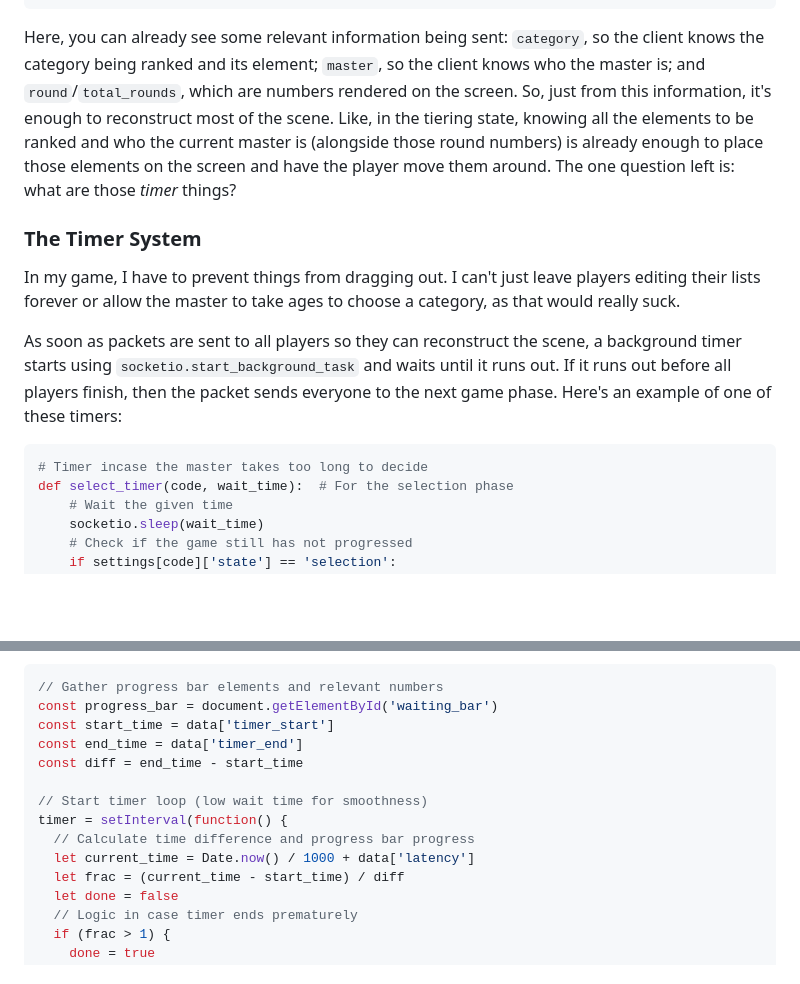
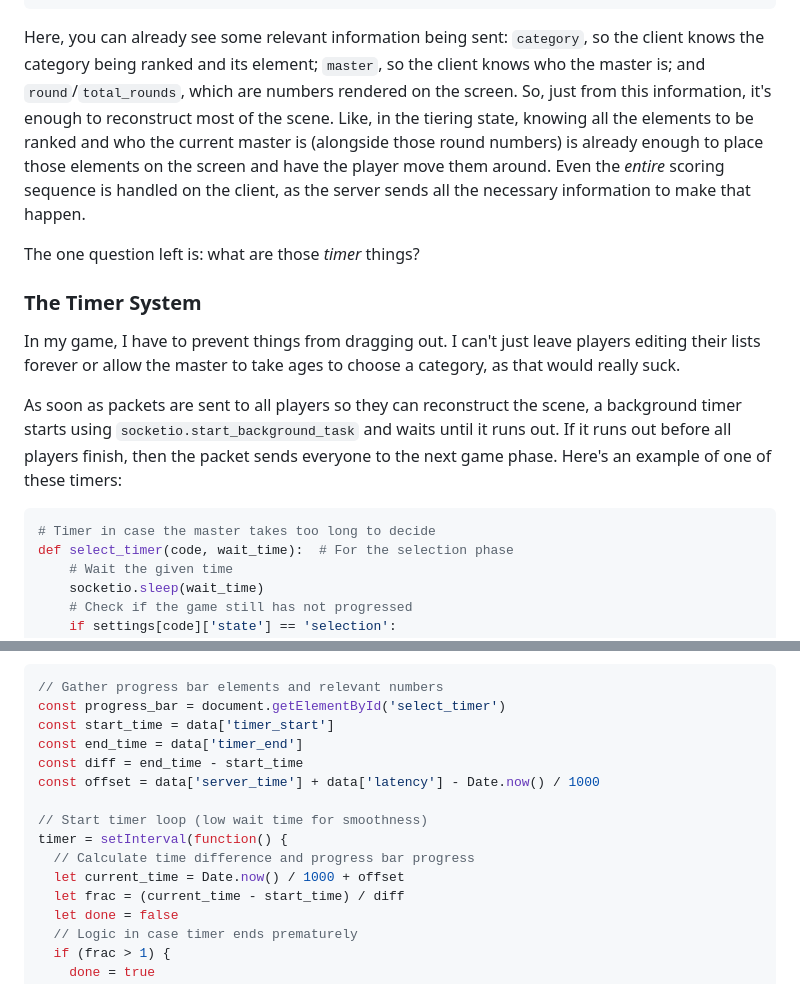
Before and after one commit to spertuzz/Tier-Fever, a Markdown page: docs/HowItWorks.md, 2 parts joined by grey strips. Drawn GitHub-style; blank space fills up the shorter version.

````diff
--- a/docs/HowItWorks.md
+++ b/docs/HowItWorks.md
@@ -83,7 +83,9 @@ It's actually quite simple. After a round starts, all phases work in very simila
 }
 ```
 
-Here, you can already see some relevant information being sent: `category`, so the client knows the category being ranked and its element; `master`, so the client knows who the master is; and `round`/`total_rounds`, which are numbers rendered on the screen. So, just from this information, it's enough to reconstruct most of the scene. Like, in the tiering state, knowing all the elements to be ranked and who the current master is (alongside those round numbers) is already enough to place those elements on the screen and have the player move them around. The one question left is: what are those *timer* things?
+Here, you can already see some relevant information being sent: `category`, so the client knows the category being ranked and its element; `master`, so the client knows who the master is; and `round`/`total_rounds`, which are numbers rendered on the screen. So, just from this information, it's enough to reconstruct most of the scene. Like, in the tiering state, knowing all the elements to be ranked and who the current master is (alongside those round numbers) is already enough to place those elements on the screen and have the player move them around. Even the *entire* scoring sequence is handled on the client, as the server sends all the necessary information to make that happen.
+
+The one question left is: what are those *timer* things?
 
 ### The Timer System
 
@@ -92,7 +94,7 @@ In my game, I have to prevent things from dragging out. I can't just leave playe
 As soon as packets are sent to all players so they can reconstruct the scene, a background timer starts using `socketio.start_background_task` and waits until it runs out. If it runs out before all players finish, then the packet sends everyone to the next game phase. Here's an example of one of these timers:
 
 ```python
-# Timer incase the master takes too long to decide
+# Timer in case the master takes too long to decide
 def select_timer(code, wait_time):  # For the selection phase
     # Wait the given time
     socketio.sleep(wait_time)
@@ -138,15 +140,16 @@ It's simple, really. They're used so the client can build the progress bars (tim
 
 ```javascript
 // Gather progress bar elements and relevant numbers
-const progress_bar = document.getElementById('waiting_bar')
+const progress_bar = document.getElementById('select_timer')
 const start_time = data['timer_start']
 const end_time = data['timer_end']
 const diff = end_time - start_time
+const offset = data['server_time'] + data['latency'] - Date.now() / 1000
 
 // Start timer loop (low wait time for smoothness)
 timer = setInterval(function() {
   // Calculate time difference and progress bar progress
-  let current_time = Date.now() / 1000 + data['latency']
+  let current_time = Date.now() / 1000 + offset
   let frac = (current_time - start_time) / diff
   let done = false
   // Logic in case timer ends prematurely
````
Also changed, not shown: other parts of docs/HowItWorks.md (+25 -1 lines).
